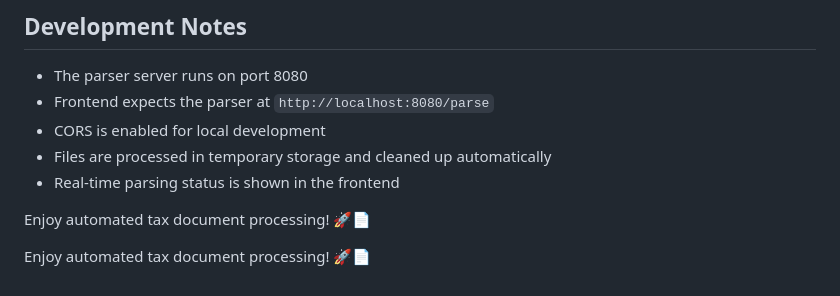
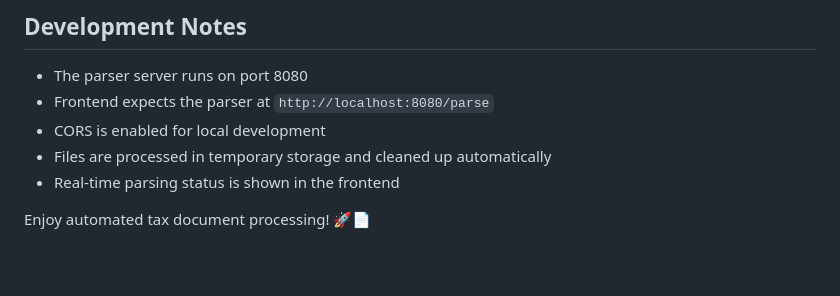
Before and after one commit to rohitmahali01/Lite-Lit, a Markdown page: README.md, the part around the change. Rendered like a GitHub page; blank space fills up the shorter version.

```diff
--- a/README.md
+++ b/README.md
@@ -157,5 +157,3 @@ fintech tax/new/
 - Real-time parsing status is shown in the frontend
 
 Enjoy automated tax document processing! 🚀📄
-
-Enjoy automated tax document processing! 🚀📄
```
